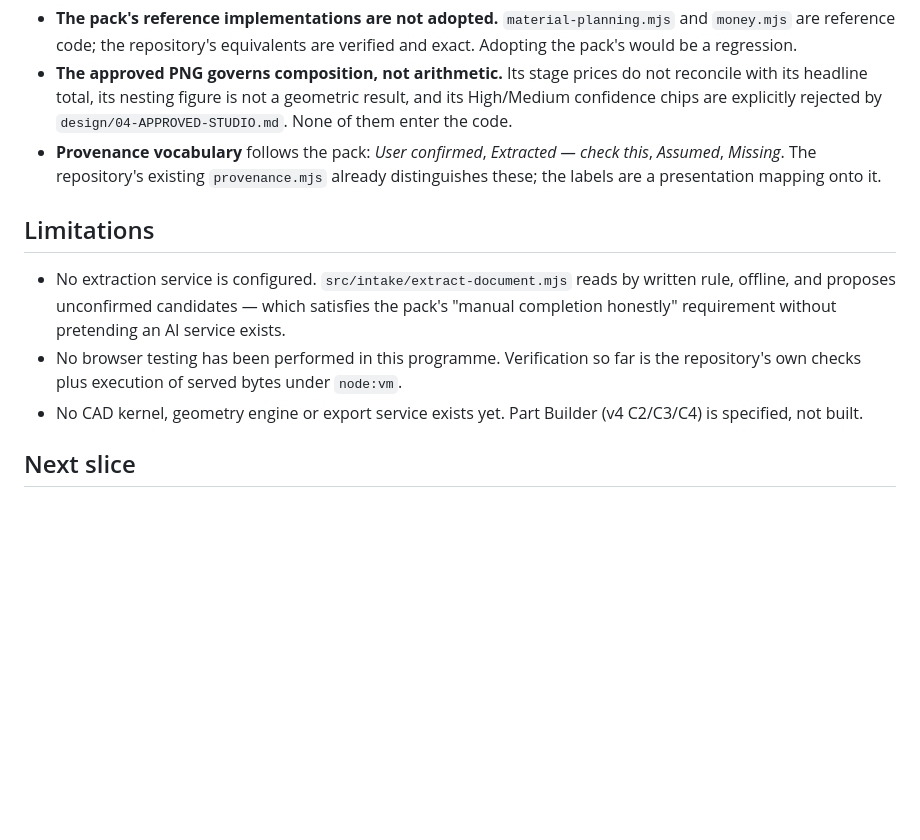
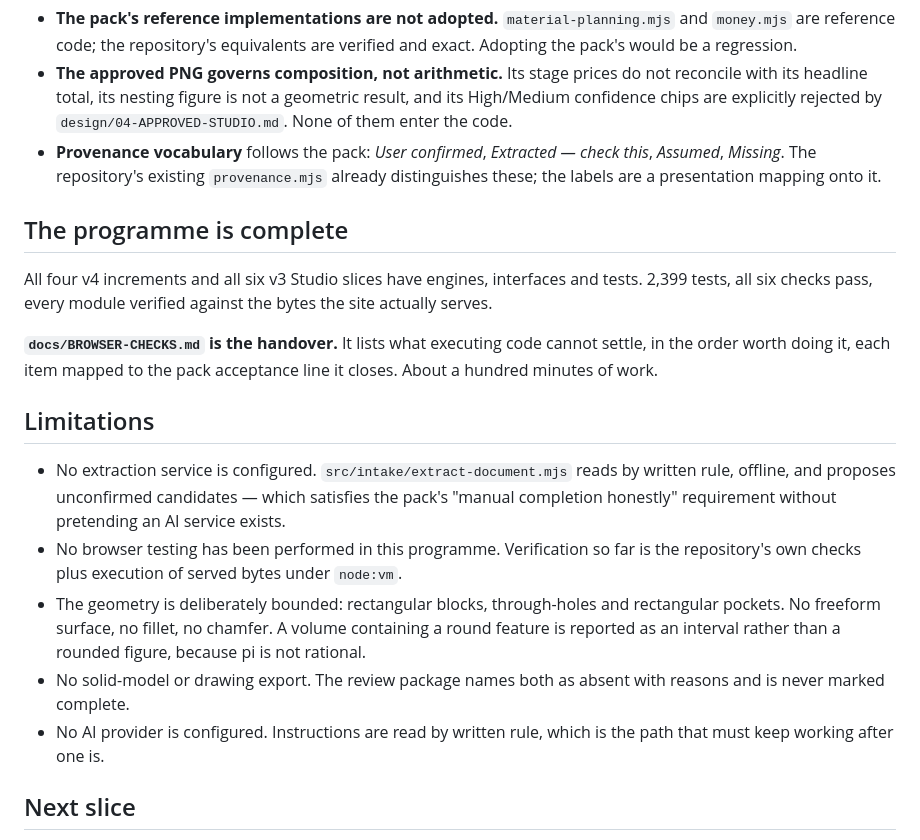
Before and after one commit to BuyrWorld/BuyrWorld, a Markdown page: IMPLEMENTATION-STATUS.md, the part around the change. GitHub-like rendering; blank space fills up the shorter version.

```diff
--- a/IMPLEMENTATION-STATUS.md
+++ b/IMPLEMENTATION-STATUS.md
@@ -278,6 +278,16 @@ rule-based reader stays as the path that works without one.
   check this*, *Assumed*, *Missing*. The repository's existing `provenance.mjs`
   already distinguishes these; the labels are a presentation mapping onto it.
 
+## The programme is complete
+
+All four v4 increments and all six v3 Studio slices have engines, interfaces
+and tests. 2,399 tests, all six checks pass, every module verified against the
+bytes the site actually serves.
+
+**`docs/BROWSER-CHECKS.md` is the handover.** It lists what executing code
+cannot settle, in the order worth doing it, each item mapped to the pack
+acceptance line it closes. About a hundred minutes of work.
+
 ## Limitations
 
 - No extraction service is configured. `src/intake/extract-document.mjs` reads
@@ -286,8 +296,14 @@ rule-based reader stays as the path that works without one.
   pretending an AI service exists.
 - No browser testing has been performed in this programme. Verification so far
   is the repository's own checks plus execution of served bytes under `node:vm`.
-- No CAD kernel, geometry engine or export service exists yet. Part Builder
-  (v4 C2/C3/C4) is specified, not built.
+- The geometry is deliberately bounded: rectangular blocks, through-holes and
+  rectangular pockets. No freeform surface, no fillet, no chamfer. A volume
+  containing a round feature is reported as an interval rather than a rounded
+  figure, because pi is not rational.
+- No solid-model or drawing export. The review package names both as absent
+  with reasons and is never marked complete.
+- No AI provider is configured. Instructions are read by written rule, which
+  is the path that must keep working after one is.
 
 ## Next slice
 
```
Also changed, not shown: docs/BROWSER-CHECKS.md (added, +165 -0 lines).
